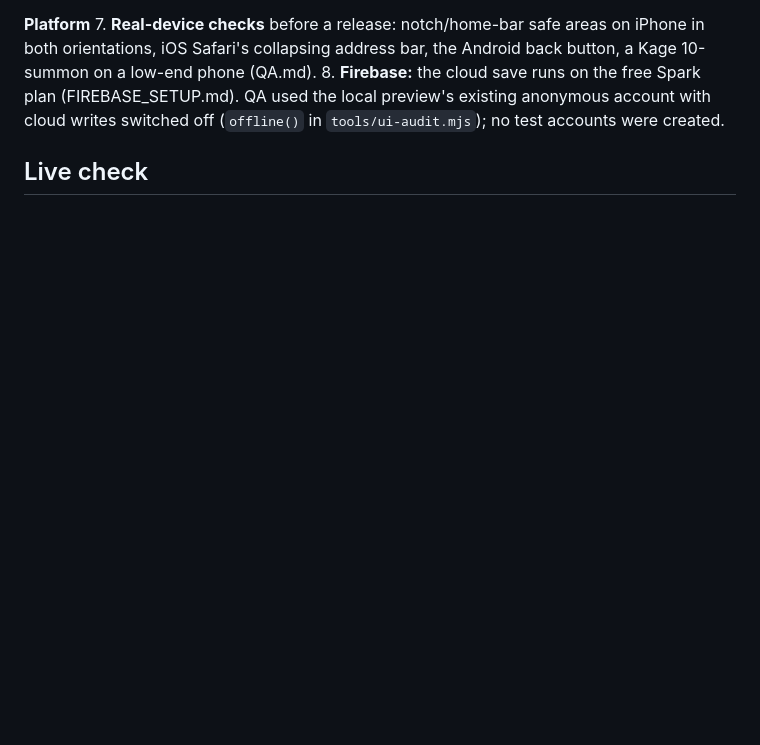
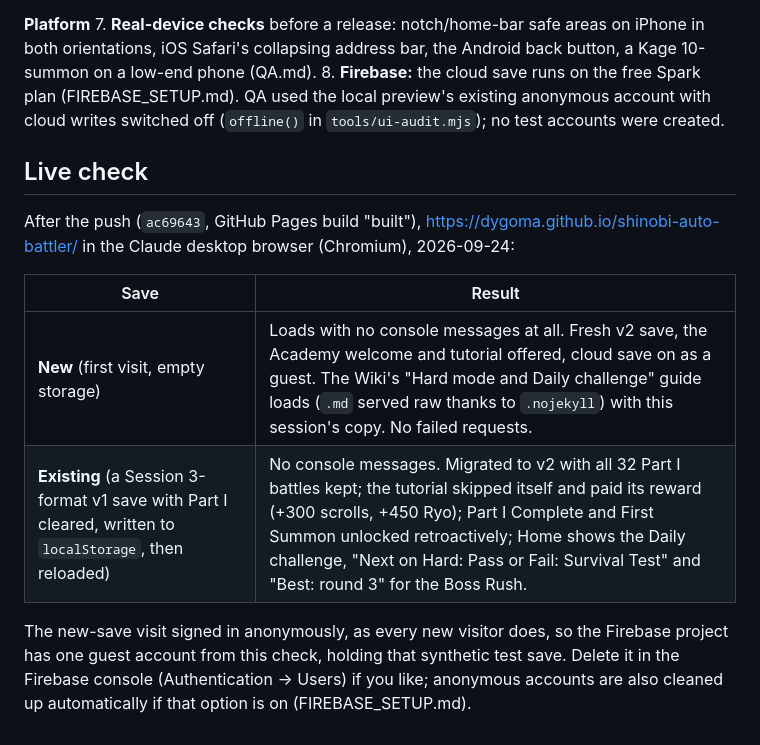
Before and after one commit to DyGoMa/shinobi-auto-battler, a Markdown page: HANDOFF.md, the part around the change. Drawn GitHub-style; blank space fills up the shorter version.

Commit message:
HANDOFF: live check of the Session 4 deploy on a new and an existing save
Co-Authored-By: Claude Opus 5.5 <noreply@anthropic.com>

```diff
--- a/HANDOFF.md
+++ b/HANDOFF.md
@@ -175,3 +175,12 @@ When the pass lands: drop `{ disabled: true }` in `SettingsScreen.js`, read the
 8. **Firebase:** the cloud save runs on the free Spark plan (FIREBASE_SETUP.md). QA used the local preview's existing anonymous account with cloud writes switched off (`offline()` in `tools/ui-audit.mjs`); no test accounts were created.
 
 ## Live check
+
+After the push (`ac69643`, GitHub Pages build "built"), https://dygoma.github.io/shinobi-auto-battler/ in the Claude desktop browser (Chromium), 2026-09-24:
+
+| Save | Result |
+|---|---|
+| **New** (first visit, empty storage) | Loads with no console messages at all. Fresh v2 save, the Academy welcome and tutorial offered, cloud save on as a guest. The Wiki's "Hard mode and Daily challenge" guide loads (`.md` served raw thanks to `.nojekyll`) with this session's copy. No failed requests. |
+| **Existing** (a Session 3-format v1 save with Part I cleared, written to `localStorage`, then reloaded) | No console messages. Migrated to v2 with all 32 Part I battles kept; the tutorial skipped itself and paid its reward (+300 scrolls, +450 Ryo); Part I Complete and First Summon unlocked retroactively; Home shows the Daily challenge, "Next on Hard: Pass or Fail: Survival Test" and "Best: round 3" for the Boss Rush. |
+
+The new-save visit signed in anonymously, as every new visitor does, so the Firebase project has one guest account from this check, holding that synthetic test save. Delete it in the Firebase console (Authentication → Users) if you like; anonymous accounts are also cleaned up automatically if that option is on (FIREBASE_SETUP.md).
```
